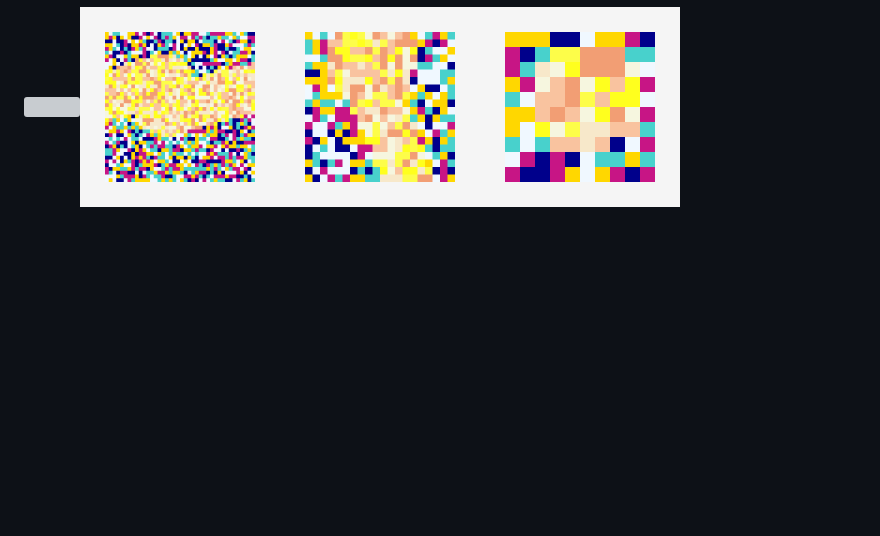
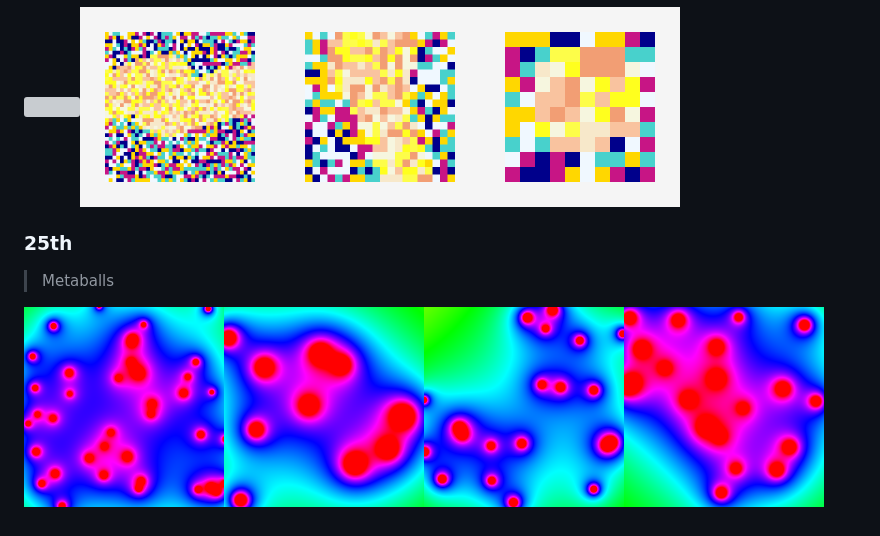
Before and after one commit to Ricard-Garcia/daily-generative-art, a Markdown page: README.md, the part around the change. Rendered like a GitHub page; pictures changed too: img/2022-01/2022-01-25.1.png (added), img/2022-01/2022-01-25.2.png (added), img/2022-01/2022-01-25.3.png (added); blank space fills up the shorter version; grey boxes are pictures that could not be loaded.

```diff
--- a/README.md
+++ b/README.md
@@ -101,3 +101,9 @@ Practice done day by day to exercise p5.js, mathematical thinking and the possib
 > Pixel grid (drawing)
 
 <img src="./img/2022-01/2022-01-24.1.png" width="200"/><img src="./img/2022-01/2022-01-24.3.png" width="200"/><img src="./img/2022-01/2022-01-24.2.png" width="200"/><img src="./img/2022-01/2022-01-24.4.png" width="200"/>
+
+### 25th
+
+> Metaballs
+
+<img src="./img/2022-01/2022-01-25.1.png" width="200"/><img src="./img/2022-01/2022-01-25.3.png" width="200"/><img src="./img/2022-01/2022-01-25.2.png" width="200"/><img src="./img/2022-01/2022-01-25.4.png" width="200"/>
```
Also changed, not shown: 3 other files.
